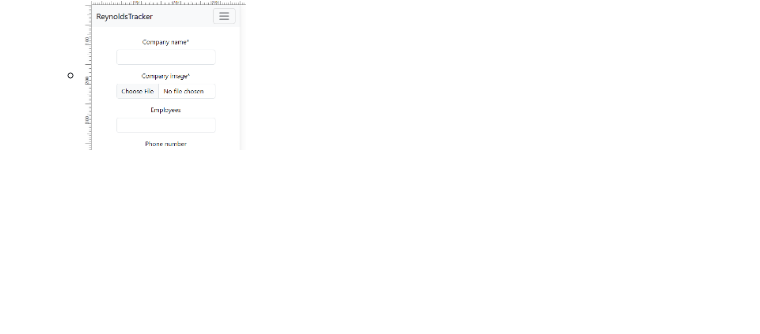
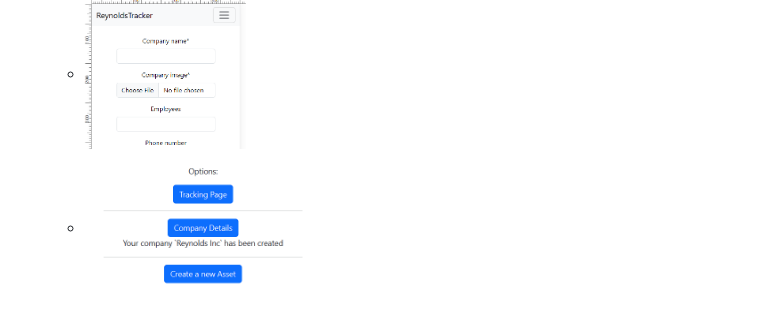
Before and after one commit to FluffyBullet/ReynoldsMachinery, a Markdown page: README.md, the part around the change. Rendered like a GitHub page; pictures changed too: assets/readme_images/company_create_success.png (added); blank space fills up the shorter version.

```diff
--- a/README.md
+++ b/README.md
@@ -166,3 +166,4 @@ Upon modular completion, and completion of the user stories on my project/kanban
     * <img src="./assets/readme_images/front_options.png" height="150px"/>
     * <img src="./assets/readme_images/company_modal.png" height="150px"/>
     * <img src="./assets/readme_images/company_registry.png" height="150px"/>
+    * <img src="./assets/readme_images/company_create_success.png" height="150px"/>
```
Also changed, not shown: 1 other file.
